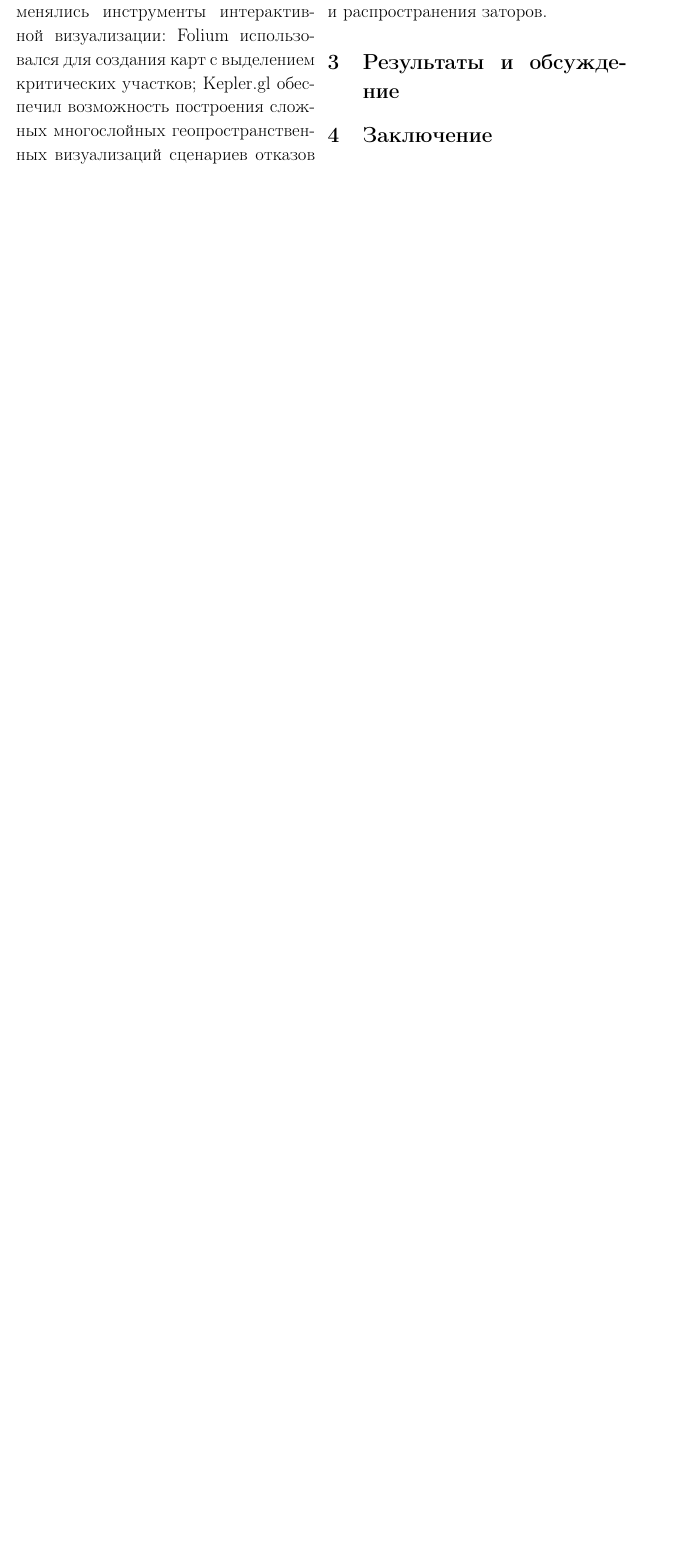
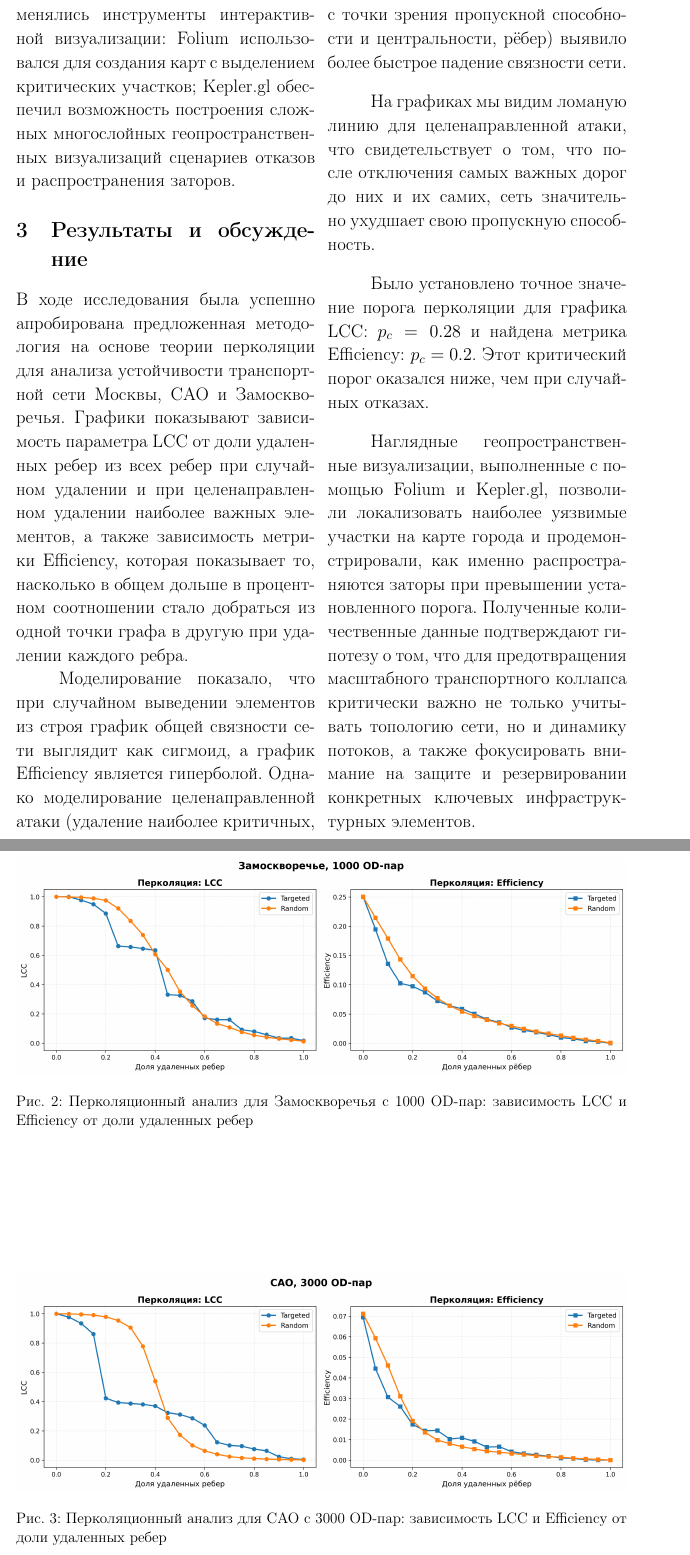
Before and after one commit to vitoffer/MLPM_percolation_project, a LaTeX document (txt/latex/MLPM.tex): part of page 5 of 6 before the commit and two parts of pages 5 and 6 of 9 after it, the two joined at a grey line, cut at the place of the change, the shorter picture padded with empty space. Compiled offline with pdfLaTeX.

Commit message:
Картинки в результаты

```diff
--- a/txt/latex/MLPM.tex
+++ b/txt/latex/MLPM.tex
@@ -150,7 +150,21 @@ Kepler.gl обеспечил возможность построения сло
 
 \section{Результаты и обсуждение}
 
+В ходе исследования была успешно апробирована предложенная методология на основе теории перколяции для анализа устойчивости транспортной сети Москвы,
+ САО и Замоскворечья. Графики показывают зависимость параметра LCC от доли удаленных ребер из всех ребер при случайном удалении
+ и при целенаправленном удалении наиболее важных элементов, а также зависимость метрики Efficiency, которая показывает то,
+ насколько в общем дольше в процентном соотношении стало добраться из одной точки графа в другую при удалении каждого ребра.
 
+% \end{multicols}
 
-% Итого
+\begin{figure*}[!p]
+    \centering
+    \includegraphics[width=\textwidth]{./view/zmr_plot.png}
+    \caption{Перколяционный анализ для Замоскворечья с 1000 OD-пар: зависимость LCC и Efficiency от доли удаленных ребер}
+    \label{fig:zmr}
+\end{figure*}
 
+\begin{figure*}[!p]
+    \centering
+    \includegraphics[width=\textwidth]{./view/sao_plot.png}
+    \caption{Перколяционный анализ для САО с 3000 OD-пар: зависимость LCC и Efficiency от доли удаленных ребер}
@@ -159,3 +185,24 @@ Kepler.gl обеспечил возможность построения сло
+    \label{fig:moscow_1000}
+\end{figure*}
+
+% \begin{multicols}{2}
+
+Моделирование показало, что при случайном выведении элементов из строя график общей связности сети выглядит
+ как сигмоид, а график Efficiency является гиперболой.
+ Однако моделирование целенаправленной атаки (удаление наиболее критичных,
+ с точки зрения пропускной способности и центральности, рёбер) выявило более быстрое падение связности сети.
+
+На графиках мы видим ломаную линию для целенаправленной атаки, что свидетельствует о том, что после отключения самых важных дорог до них и их самих,
+ сеть значительно ухудшает свою пропускную способность.
+
+Было установлено точное значение порога перколяции для графика LCC: $p_c = 0.28$
+ и найдена метрика Efficiency: $p_c = 0.2$. Этот критический порог оказался ниже, чем при случайных отказах.
+
+Наглядные геопространственные визуализации, выполненные с помощью Folium и Kepler.gl,
+ позволили локализовать наиболее уязвимые участки на карте города и продемонстрировали,
+ как именно распространяются заторы при превышении установленного порога. Полученные количественные данные подтверждают гипотезу о том,
+ что для предотвращения масштабного транспортного коллапса критически важно не только учитывать топологию сети, но и динамику потоков,
+ а также фокусировать внимание на защите и резервировании конкретных ключевых инфраструктурных элементов.
 
 \section{Заключение}
 
```
Also changed, not shown: txt/latex/MLPM.pdf, txt/latex/MLPM.tex (12 more changed lines).
